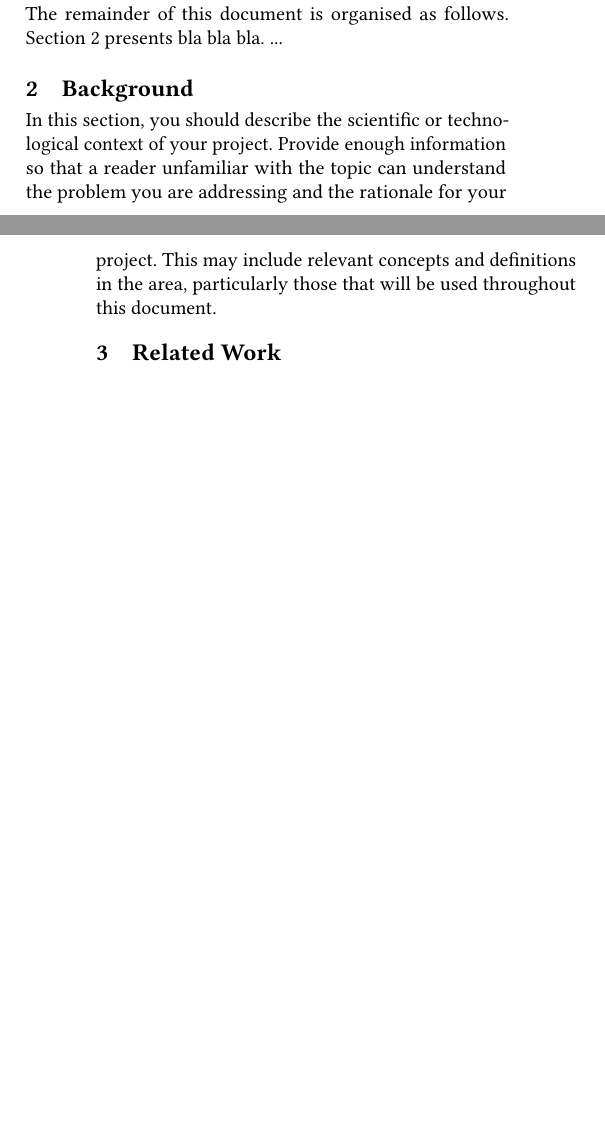
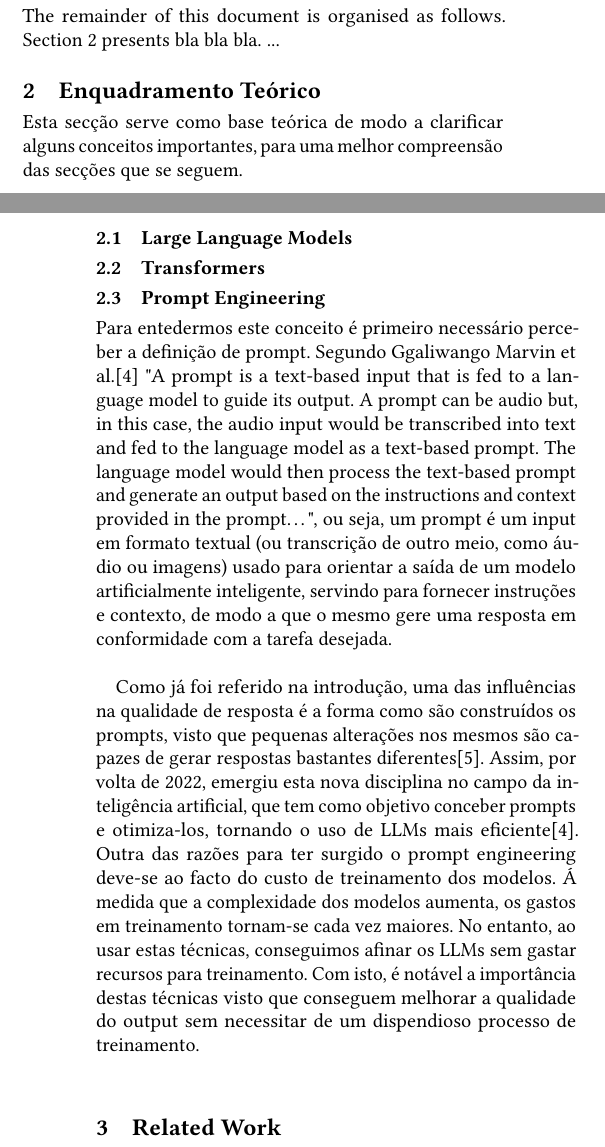
Before and after one commit to GustavoCostaHenriques/ai-codegen-thesis, a LaTeX paper (docs/EO/main.tex): two parts of the columns of pages 1 and 2 of 2 before the commit and two parts of the columns of pages 1 and 2 of 3 after it, joined at a grey line, cut so that both start at the same text, the shorter picture padded with empty space. Compiled offline with pdfLaTeX.

Commit message:
Adjustments made in introduction and start section of background

```diff
--- a/docs/EO/main.tex
+++ b/docs/EO/main.tex
@@ -76,9 +76,30 @@ Neste trabalho especificamente, a finalidade é estudar o estado da arte dos Lar
 
 \noindent\textbf{Outline.} How is the rest of the document structured? \\The remainder of this document is organised as follows. Section \ref{sec:background} presents bla bla bla. ...
 
-\section{Background} \label{sec:background}
+\section{Enquadramento Teórico} \label{sec:background}
+Esta secção serve como base teórica de modo a clarificar alguns conceitos importantes, para uma melhor compreensão das secções que se seguem.
+%%In this section, you should describe the scientific or technological context of your project. Provide enough information so that a reader unfamiliar with the topic can understand the problem you are addressing and the rationale for your project. This may include relevant concepts and definitions in the area, particularly those that will be used throughout this document.
+\subsection{Large Language Models}
 
-In this section, you should describe the scientific or technological context of your project. Provide enough information so that a reader unfamiliar with the topic can understand the problem you are addressing and the rationale for your project. This may include relevant concepts and definitions in the area, particularly those that will be used throughout this document.
+
+
+\subsection{Transformers}
+
+%% Referenciar que começou em 2017 e dar o contraste com as RNNs (Attention is all you need e talvez o outro que o Daniel indicou sobre gerar frontend de Image to Code)
+%% Explicar a estrutura (incluir a imagem)
+
+
+\subsection{Prompt Engineering}
+Para entedermos este conceito é primeiro necessário perceber a definição de prompt. Segundo Ggaliwango Marvin et al.\cite{PEinLLMS} "A prompt is a text-based input that is fed to a language model to guide its output.
+A prompt can be audio but, in this case, the audio input would be transcribed into text
+and fed to the language model as a text-based prompt. The language model would then
+process the text-based prompt and generate an output based on the instructions and
+context provided in the prompt\dots", ou seja, um prompt é um input em formato textual (ou transcrição de outro meio, como áudio ou imagens) usado para orientar a saída de um modelo artificialmente inteligente, servindo para fornecer instruções e contexto, de modo a que o mesmo gere uma resposta em conformidade com a tarefa desejada.\\\par
+Como já foi referido na introdução, uma das influências na qualidade de resposta é a forma como são construídos os prompts, visto que pequenas alterações nos mesmos são capazes de gerar respostas bastantes diferentes\cite{CopilotStudy}. Assim, por volta de 2022, emergiu esta nova disciplina no campo da inteligência artificial, que tem como objetivo conceber prompts e otimiza-los, tornando o uso de LLMs mais eficiente\cite{PEinLLMS}. Outra das razões para ter surgido o prompt engineering deve-se ao facto do custo de treinamento dos modelos. Á medida que a complexidade dos modelos aumenta, os gastos em treinamento tornam-se cada vez maiores. No entanto, ao usar estas técnicas, conseguimos afinar os LLMs sem gastar recursos para treinamento. Com isto, é notável a importância destas técnicas visto que conseguem melhorar a qualidade do output sem necessitar de um dispendioso processo de treinamento.\\
+
+%% Falar de como fazer um bom prompt (mais por alto)
+
+%% Explicar que existem várias técnicas com diferentes objetivos e dar ênfase na que se vai usar (CoT provavelmente)
 
 \section{Related Work} \label{sec:relatedwork}
 
```
Also changed, not shown: docs/EO/sample-base.bib (+10 -1 lines), docs/EO/main.bbl, docs/EO/main.pdf, docs/EO/main.tex (4 more changed lines), 4 other files.
